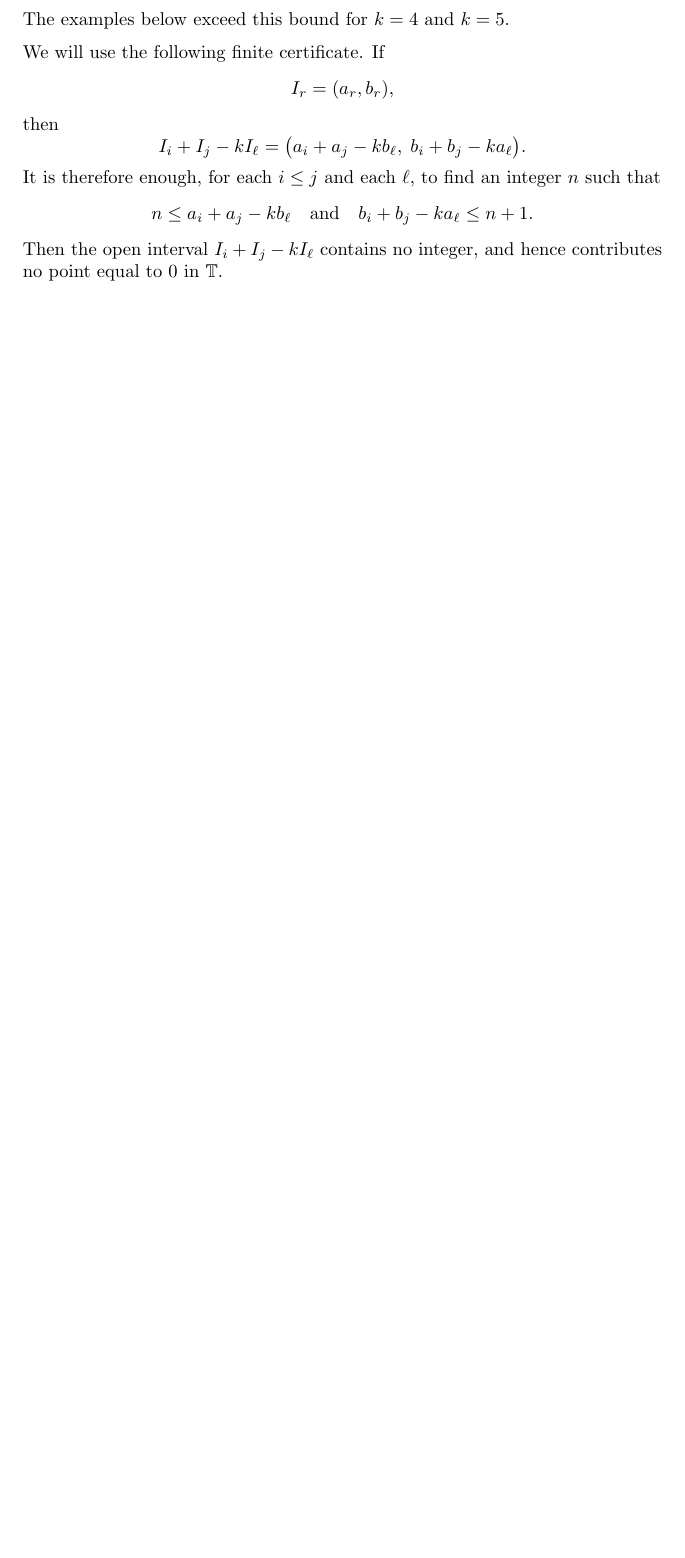
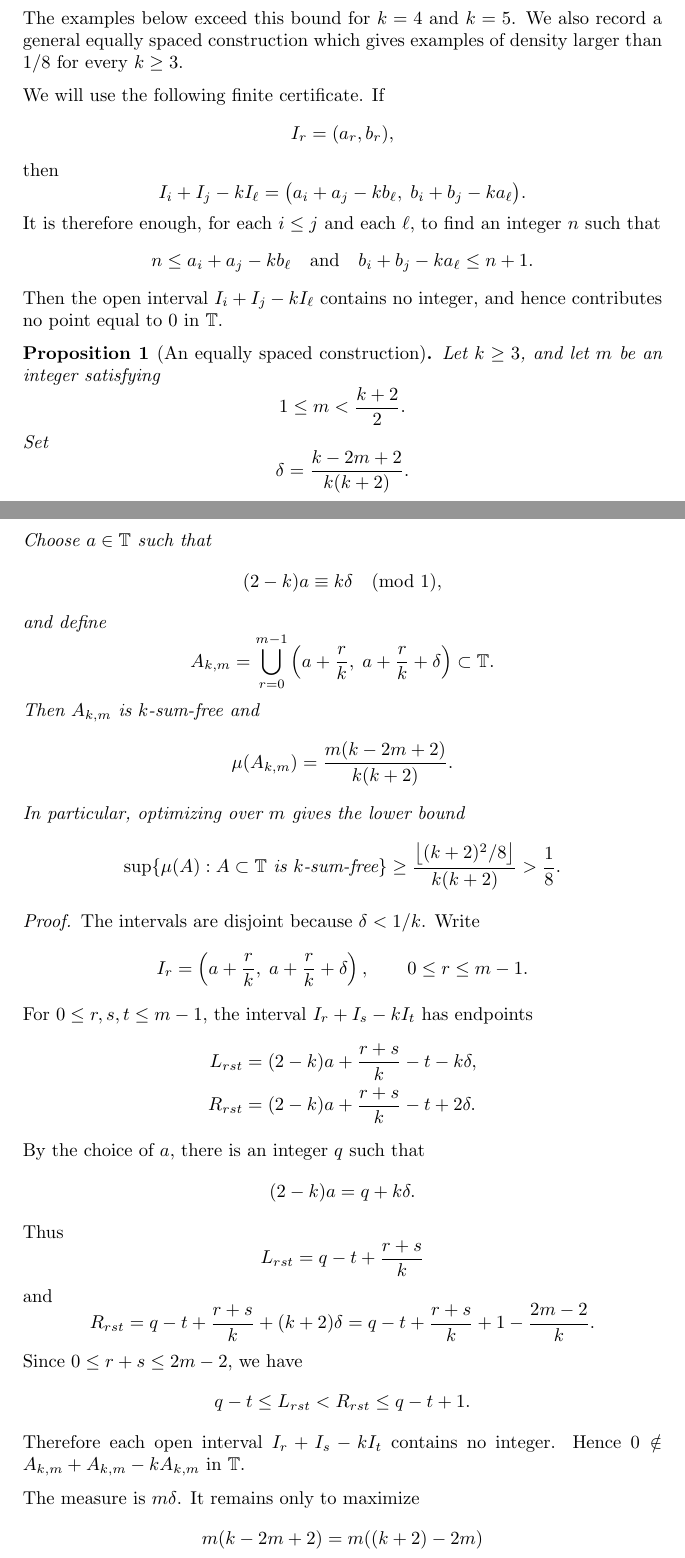
Before and after one commit to ferranEspuna/interval_proofs, a LaTeX problem sheet (latex/k_sum_free_examples.tex): part of page 1 of 3 before the commit and two parts of pages 1 and 2 of 4 after it, the two joined at a grey line, cut so that both start at the same text, the shorter picture padded with empty space. Compiled offline with pdfLaTeX.

Commit message:
ai construction

```diff
--- a/latex/k_sum_free_examples.tex
+++ b/latex/k_sum_free_examples.tex
@@ -29,7 +29,9 @@ the trivial one-interval bound is
 \[
     \alpha\leq \frac1{k+2}.
 \]
-The examples below exceed this bound for \(k=4\) and \(k=5\).
+The examples below exceed this bound for \(k=4\) and \(k=5\). We also record
+a general equally spaced construction which gives examples of density larger
+than \(1/8\) for every \(k\geq 3\).
 
 We will use the following finite certificate. If
 \[
@@ -50,3 +52,86 @@ integer \(n\) such that
 \]
 Then the open interval \(I_i+I_j-kI_\ell\) contains no integer, and hence
 contributes no point equal to \(0\) in \(\mathbb T\).
+
+\begin{proposition}[An equally spaced construction]\label{prop:equal_spacing}
+Let \(k\geq 3\), and let \(m\) be an integer satisfying
+\[
+    1\leq m < \frac{k+2}{2}.
+\]
+Set
+\[
+    \delta=\frac{k-2m+2}{k(k+2)}.
+\]
+Choose \(a\in\mathbb T\) such that
+\[
+    (2-k)a\equiv k\delta \pmod 1,
+\]
+and define
+\[
+    A_{k,m}
+    =
+    \bigcup_{r=0}^{m-1}
+    \left(a+\frac r k,\; a+\frac r k+\delta\right)
+    \subset \mathbb T.
+\]
+Then \(A_{k,m}\) is \(k\)-sum-free and
+\[
+    \mu(A_{k,m})
+    =
+    \frac{m(k-2m+2)}{k(k+2)}.
+\]
+In particular, optimizing over \(m\) gives the lower bound
+\[
+    \sup \{\mu(A): A\subset\mathbb T \text{ is } k\text{-sum-free}\}
+    \geq
+    \frac{\left\lfloor (k+2)^2/8\right\rfloor}{k(k+2)}
+    >
+    \frac18.
+\]
+\end{proposition}
+
+\begin{proof}
+The intervals are disjoint because \(\delta<1/k\). Write
+\[
+    I_r=\left(a+\frac r k,\; a+\frac r k+\delta\right),
+    \qquad 0\leq r\leq m-1.
+\]
+For \(0\leq r,s,t\leq m-1\), the interval \(I_r+I_s-kI_t\) has endpoints
+\begin{align*}
+    L_{rst}
+    &=
+    (2-k)a+\frac{r+s}{k}-t-k\delta, \\
+    R_{rst}
+    &=
+    (2-k)a+\frac{r+s}{k}-t+2\delta.
+\end{align*}
+By the choice of \(a\), there is an integer \(q\) such that
+\[
+    (2-k)a=q+k\delta.
+\]
+Thus
+\[
+    L_{rst}=q-t+\frac{r+s}{k}
+\]
+and
+\[
+    R_{rst}
+    =
+    q-t+\frac{r+s}{k}+(k+2)\delta
+    =
+    q-t+\frac{r+s}{k}+1-\frac{2m-2}{k}.
+\]
+Since \(0\leq r+s\leq 2m-2\), we have
+\[
+    q-t
+    \leq L_{rst}
+    <
+    R_{rst}
+    \leq q-t+1.
+\]
+Therefore each open interval \(I_r+I_s-kI_t\) contains no integer. Hence
+\(0\notin A_{k,m}+A_{k,m}-kA_{k,m}\) in \(\mathbb T\).
+
+The measure is \(m\delta\). It remains only to maximize
+\[
+    m(k-2m+2)=m((k+2)-2m)
```
Also changed, not shown: latex/k_sum_free_examples.tex (17 more changed lines).
